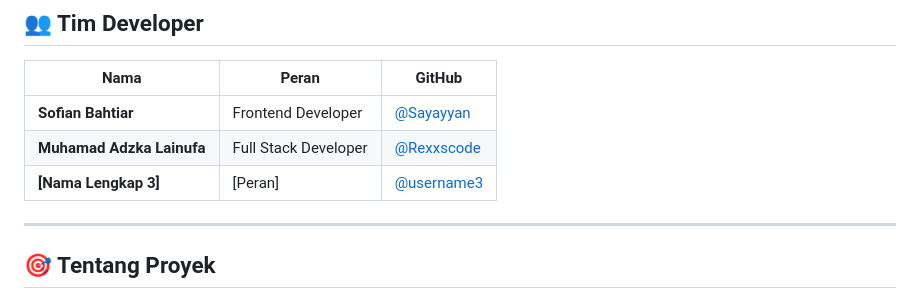
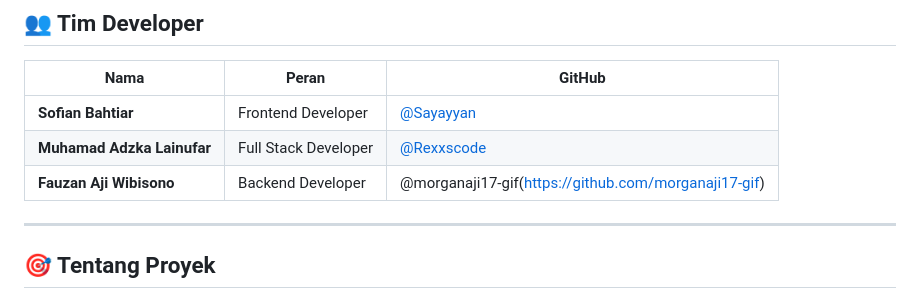
Before and after one commit to Rexxscode/PROYEK-PNJ, a Markdown page: README.md, the part around the change. GitHub-like rendering.

Commit message:
edit readme.md oleh Sayayyan

```diff
--- a/README.md
+++ b/README.md
@@ -36,8 +36,8 @@
 | Nama | Peran | GitHub |
 |------|-------|--------|
 | **Sofian Bahtiar** | Frontend Developer | [@Sayayyan](https://github.com/Sayayyan) |
-| **Muhamad Adzka Lainufa** | Full Stack Developer | [@Rexxscode](https://github.com/Rexxscode) |
-| **[Nama Lengkap 3]** | [Peran] | [@username3](https://github.com/[username3]) |
+| **Muhamad Adzka Lainufar** | Full Stack Developer | [@Rexxscode](https://github.com/Rexxscode) |
+| **Fauzan Aji Wibisono** | Backend Developer | @morganaji17-gif(https://github.com/morganaji17-gif) |
 
 ---
 
```
